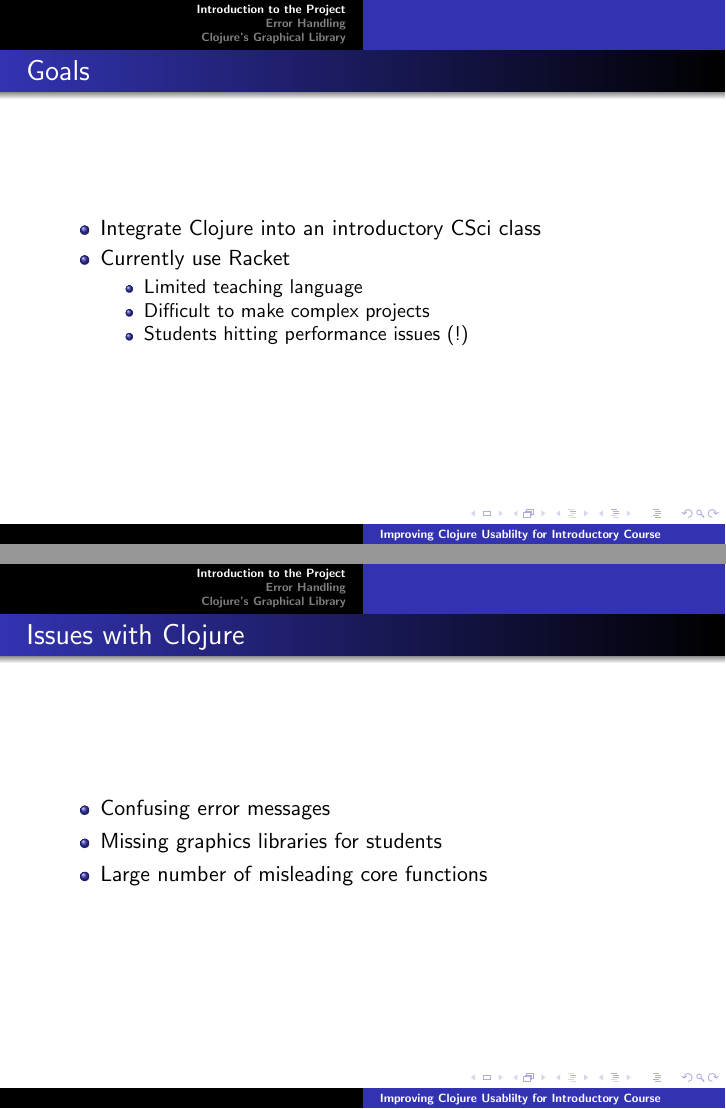
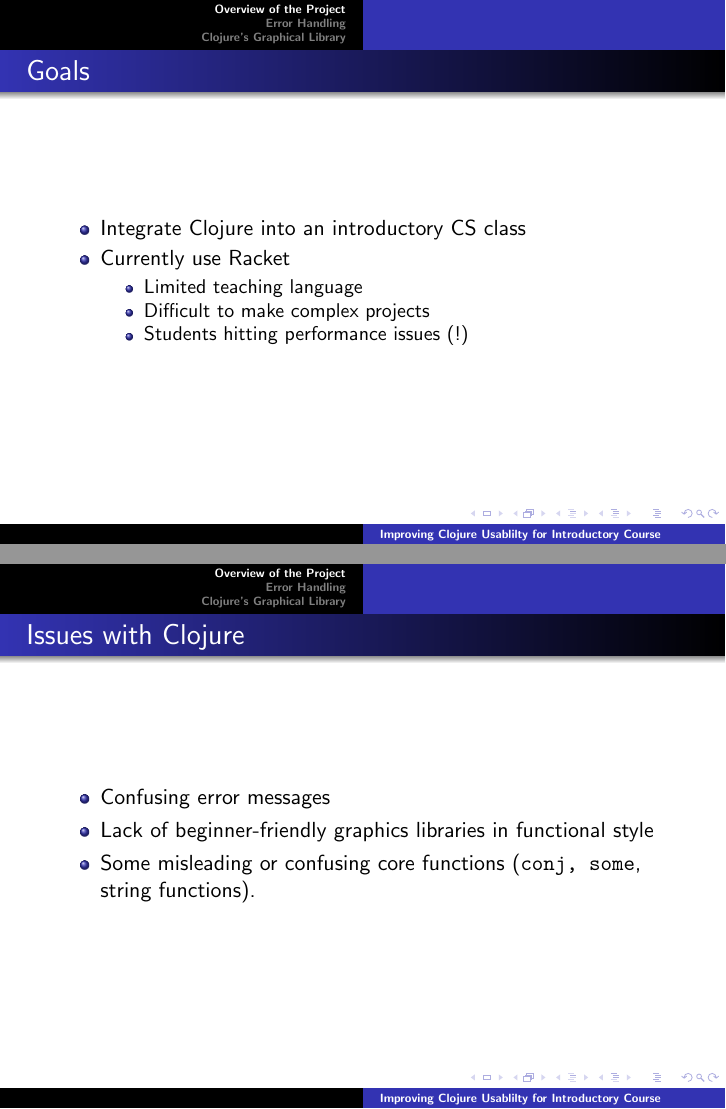
Before and after one commit to Clojure-Intro-Course/tc-meetup-july2015, LaTeX slides (Presentation.tex): pages 3 and 5 of 31, joined at a grey line. Compiled offline with pdfLaTeX.

Commit message:
a few title changes and such

```diff
--- a/Presentation.tex
+++ b/Presentation.tex
@@ -55,12 +55,12 @@
 \tableofcontents
 \end{frame}
 
-\section{Introduction to the Project}
+\section{Overview of the Project}
 
 \begin{frame}
 	\frametitle{Goals}
 	\begin{itemize}
-		\item Integrate Clojure into an introductory CSci class
+		\item Integrate Clojure into an introductory CS class
 		\item Currently use Racket
 		\begin{itemize}
 			\item Limited teaching language
@@ -85,8 +85,8 @@
 	\frametitle{Issues with Clojure}
 	\begin{itemize}
 		\item Confusing error messages
-		\item Missing graphics libraries for students
-		\item Large number of misleading core functions
+		\item Lack of beginner-friendly graphics libraries in functional style
+		\item Some misleading or confusing core functions ({\tt conj, some}, string functions).
 	\end{itemize}
 \end{frame}
 
```
Also changed, not shown: Presentation.pdf, Presentation.tex (2 more changed lines).
